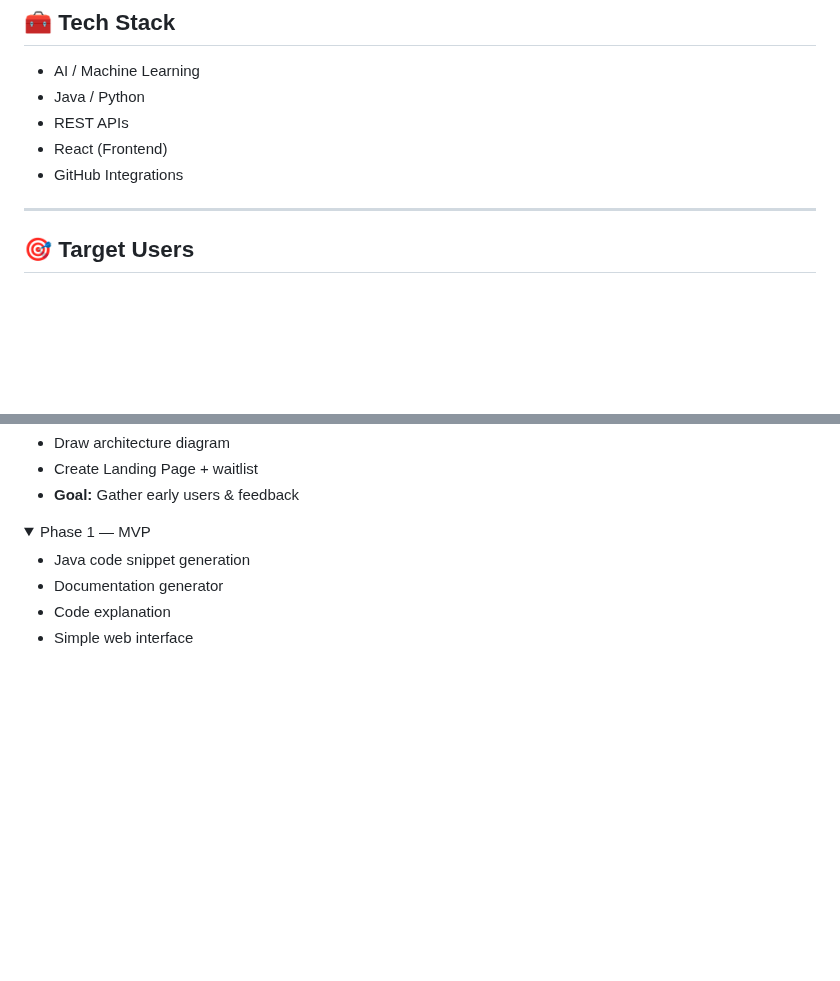
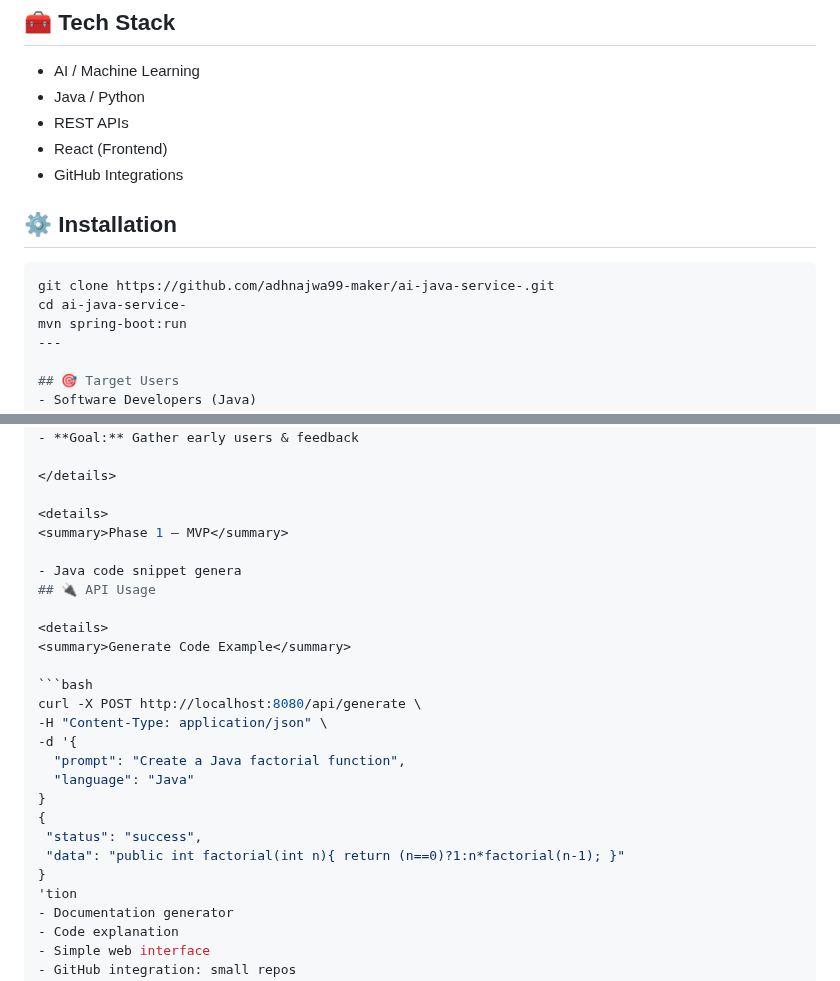
Before and after one commit to adhnajwa99-maker/ai-java-service-, a Markdown page: README.md, 2 parts joined by grey strips. Drawn GitHub-style; folded sections open; blank space fills up the shorter version.

````diff
--- a/README.md
+++ b/README.md
@@ -52,6 +52,12 @@ Java AI aims to be a true AI developer partner capable of:
 - React (Frontend)
 - GitHub Integrations
 
+## ⚙️ Installation
+
+```bash
+git clone https://github.com/adhnajwa99-maker/ai-java-service-.git
+cd ai-java-service-
+mvn spring-boot:run
 ---
 
 ## 🎯 Target Users
@@ -77,7 +83,24 @@ Java AI aims to be a true AI developer partner capable of:
 <details>
 <summary>Phase 1 — MVP</summary>
 
-- Java code snippet generation
+- Java code snippet genera
+## 🔌 API Usage
+
+<details>
+<summary>Generate Code Example</summary>
+
+```bash
+curl -X POST http://localhost:8080/api/generate \
+-H "Content-Type: application/json" \
+-d '{
+  "prompt": "Create a Java factorial function",
+  "language": "Java"
+}
+{
+ "status": "success",
+ "data": "public int factorial(int n){ return (n==0)?1:n*factorial(n-1); }"
+}
+'tion
 - Documentation generator
 - Code explanation
 - Simple web interface
````
